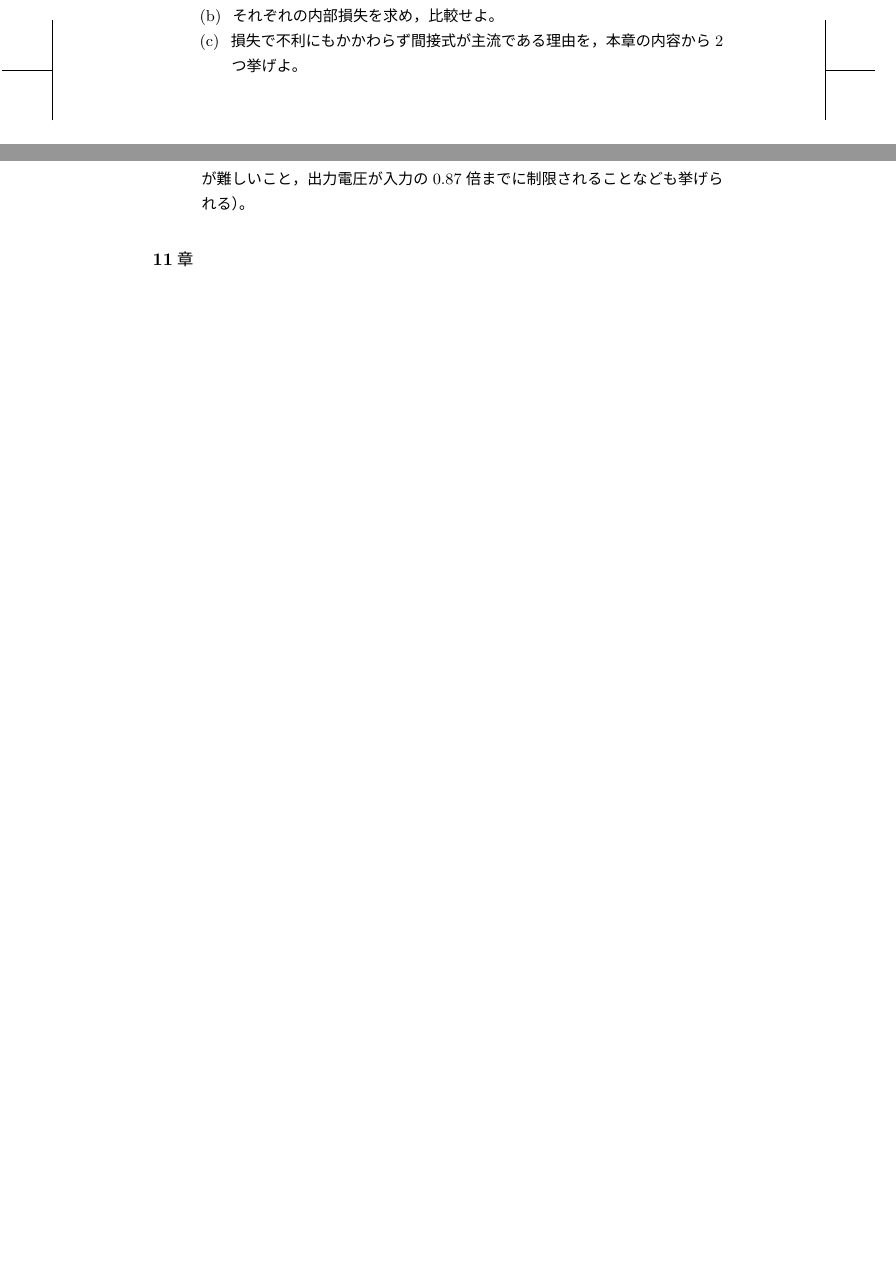
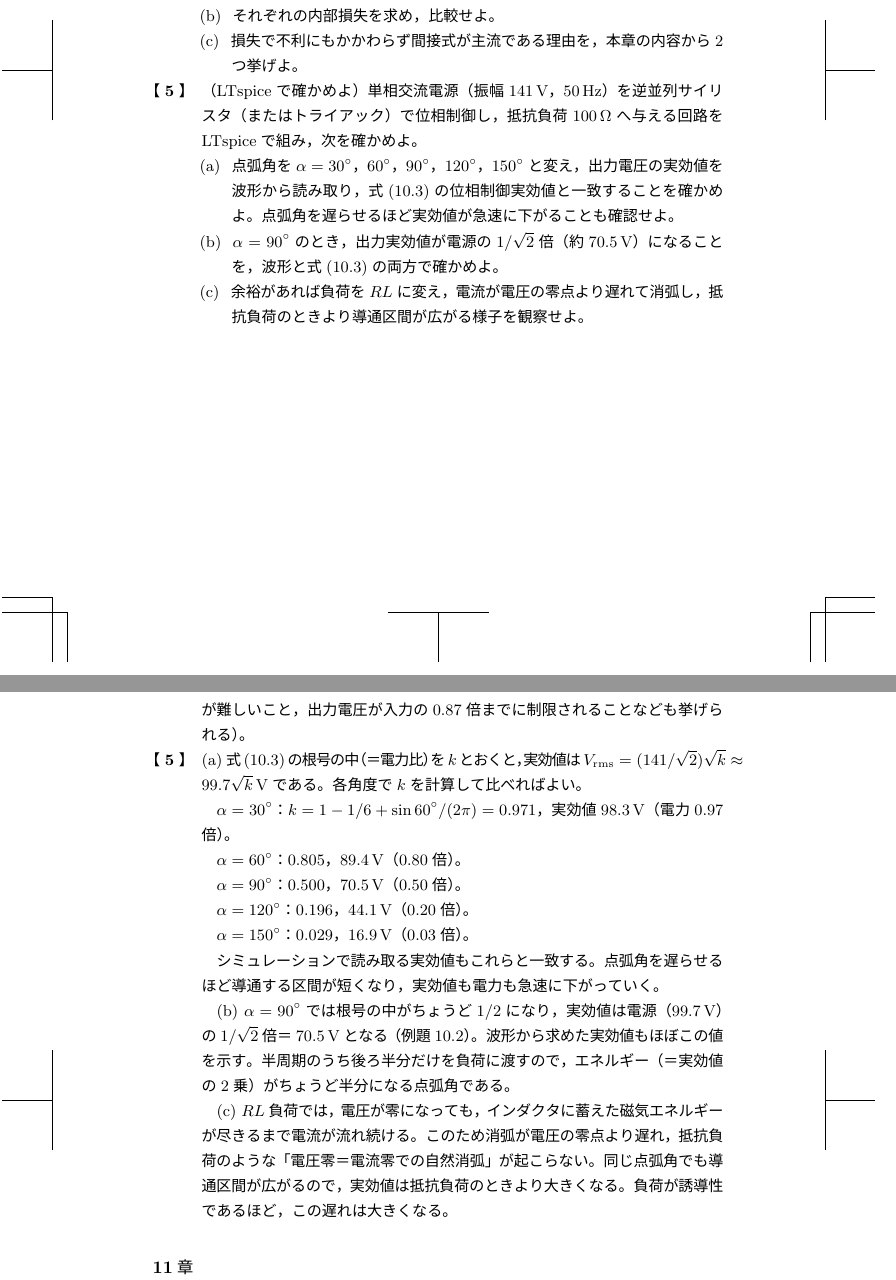
Before and after one commit to Souma-Jinno/text_power_electronics, a LaTeX document (book/main.tex, which reads book/contents/answer10.tex, book/contents/chapter10.tex): two parts of pages 222 and 272 of 276, joined at a grey line, cut so that both start at the same text, the shorter picture padded with empty space. The pictures show the PDF file book/main.pdf that the author committed with the source.

Commit message:
第10章: 位相制御AC電力調整のLTspice章末問題(ex10.5)と解答を新設
先生GO(2026-07-12 08:56「4.追加でお願いします！」)。ch10「交流-交流変換」に、
逆並列サイリスタ(トライアック)による単相AC位相制御の「LTspiceで確かめよ」課題を
既存ex系(ex8.6/9.6/11.5)と同形式で追加。振幅141V/50Hz・抵抗負荷100Ω、点弧角α=
30/60/90/120/150°で出力実効値を式(10.3)と照合、α=90°で1/√2倍=70.5Vを確認、RL負荷
での消弧遅れの観察まで。

問題文案・数値検証は agent-logs/reports/pe_ngspice_verified_20260712(α=90°で
ngspice実測Vrms=70.55V vs 理論70.5V=完全一致)に基づく。解答は各αの電力比kと実効値
(98.3/89.4/70.5/44.1/16.9V)を明示。pLaTeXクリーンビルド確認(undefined/multiply=0)。
Co-Authored-By: Claude Opus 4.8 (1M context) <noreply@anthropic.com>

```diff
--- a/book/contents/answer10.tex
+++ b/book/contents/answer10.tex
@@ -62,4 +62,33 @@ $120^\circ$で$-0.48 V_0$となり，負の電圧まで連続的に作れるこ
 (2)~8章・9章の回路・部品・制御の実績と量産効果をそのまま使える
 （ほかに，直接式は双方向スイッチの転流など制御が難しいこと，
 出力電圧が入力の$0.87$倍までに制限されることなども挙げられる）。
+
+%%--- 章末問題 10.5 ---
+\item[\ref{ex10.5}]
+(a) 式\ref{eq10.3}の根号の中（＝電力比）を$k$とおくと，
+実効値は$V_{\mathrm{rms}} = (141/\sqrt{2})\sqrt{k} \approx 99.7\sqrt{k}$\,Vである。各角度で$k$を計算して比べればよい。
+
+$\alpha = 30^\circ$：$k = 1 - 1/6 + \sin 60^\circ/(2\pi) = 0.971$，実効値$98.3$\,V（電力$0.97$倍）。
+
+$\alpha = 60^\circ$：$0.805$，$89.4$\,V（$0.80$倍）。
+
+$\alpha = 90^\circ$：$0.500$，$70.5$\,V（$0.50$倍）。
+
+$\alpha = 120^\circ$：$0.196$，$44.1$\,V（$0.20$倍）。
+
+$\alpha = 150^\circ$：$0.029$，$16.9$\,V（$0.03$倍）。
+
+シミュレーションで読み取る実効値もこれらと一致する。
+点弧角を遅らせるほど導通する区間が短くなり，実効値も電力も急速に下がっていく。
+
+(b) $\alpha = 90^\circ$では根号の中がちょうど$1/2$になり，
+実効値は電源（$99.7$\,V）の$1/\sqrt{2}$倍＝$70.5$\,Vとなる（例題\ref{rei10.2}）。
+波形から求めた実効値もほぼこの値を示す。
+半周期のうち後ろ半分だけを負荷に渡すので，
+エネルギー（＝実効値の2乗）がちょうど半分になる点弧角である。
+
+(c) $RL$負荷では，電圧が零になっても，インダクタに蓄えた磁気エネルギーが尽きるまで電流が流れ続ける。
+このため消弧が電圧の零点より遅れ，抵抗負荷のような「電圧零＝電流零での自然消弧」が起こらない。
+同じ点弧角でも導通区間が広がるので，実効値は抵抗負荷のときより大きくなる。
+負荷が誘導性であるほど，この遅れは大きくなる。
 \end{enumerate}
--- a/book/contents/chapter10.tex
+++ b/book/contents/chapter10.tex
@@ -363,4 +363,11 @@ $\theta = \pi/3 + \alpha$から$2\pi/3 + \alpha$までの区間で$V_0 \sin\thet
 \item[(b)] それぞれの内部損失を求め，比較せよ。
 \item[(c)] 損失で不利にもかかわらず間接式が主流である理由を，本章の内容から2つ挙げよ。
 \end{enumerate}
+
+\item \label{ex10.5}（LTspiceで確かめよ）単相交流電源（振幅$141$\,V，$50$\,Hz）を逆並列サイリスタ（またはトライアック）で位相制御し，抵抗負荷$100\,\Omega$へ与える回路をLTspiceで組み，次を確かめよ。
+\begin{enumerate}
+\item[(a)] 点弧角を$\alpha = 30^\circ$，$60^\circ$，$90^\circ$，$120^\circ$，$150^\circ$と変え，出力電圧の実効値を波形から読み取り，式\ref{eq10.3}の位相制御実効値と一致することを確かめよ。点弧角を遅らせるほど実効値が急速に下がることも確認せよ。
+\item[(b)] $\alpha = 90^\circ$のとき，出力実効値が電源の$1/\sqrt{2}$倍（約$70.5$\,V）になることを，波形と式\ref{eq10.3}の両方で確かめよ。
+\item[(c)] 余裕があれば負荷を$RL$に変え，電流が電圧の零点より遅れて消弧し，抵抗負荷のときより導通区間が広がる様子を観察せよ。
+\end{enumerate}
 \end{章末問題}
```
Also changed, not shown: book/main.pdf.
